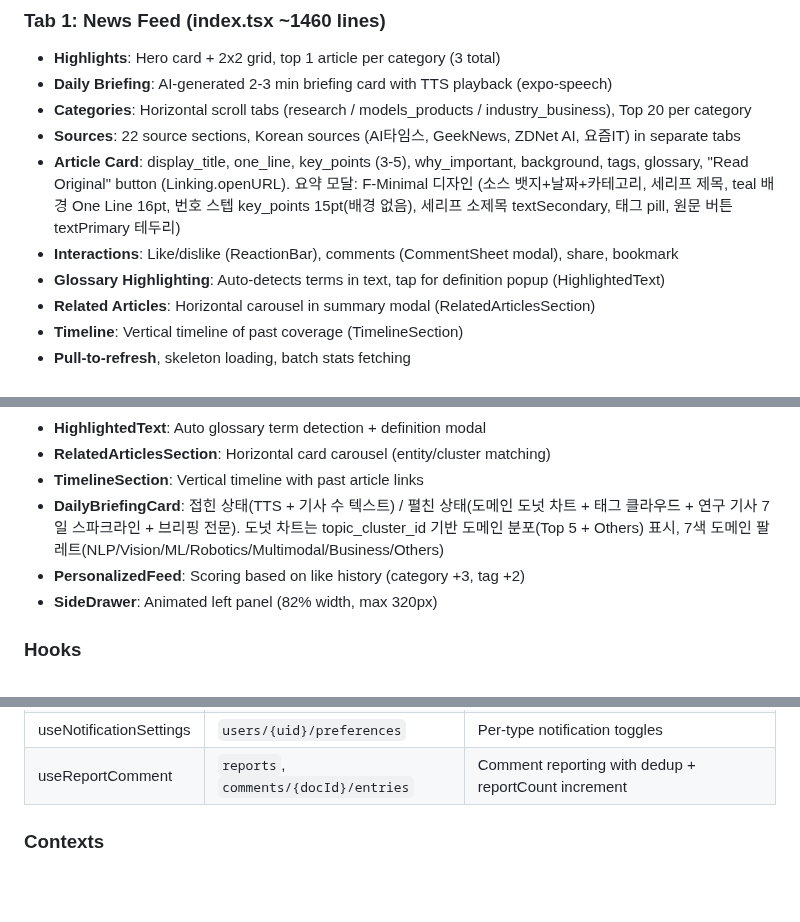
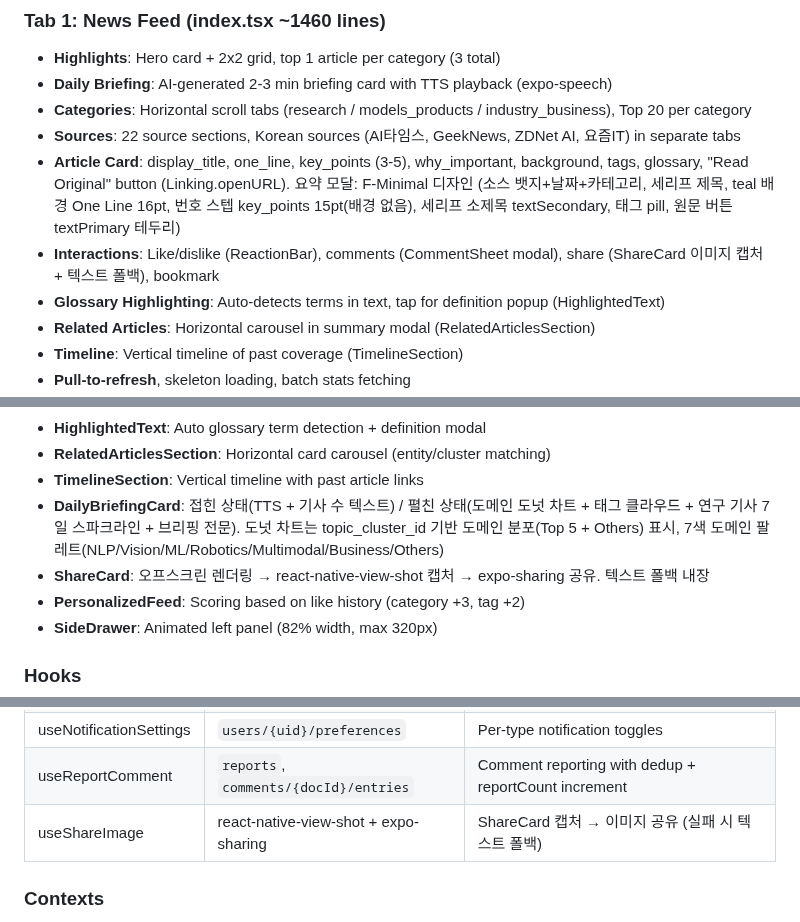
Before and after one commit to gwakdaeyun7-hub/Ailon, a Markdown page: mobile/CLAUDE.md, 3 parts joined by grey strips. Rendered like a GitHub page; blank space fills up the shorter version.

```diff
--- a/mobile/CLAUDE.md
+++ b/mobile/CLAUDE.md
@@ -12,7 +12,7 @@
 - **Categories**: Horizontal scroll tabs (research / models_products / industry_business), Top 20 per category
 - **Sources**: 22 source sections, Korean sources (AI타임스, GeekNews, ZDNet AI, 요즘IT) in separate tabs
 - **Article Card**: display_title, one_line, key_points (3-5), why_important, background, tags, glossary, "Read Original" button (Linking.openURL). 요약 모달: F-Minimal 디자인 (소스 뱃지+날짜+카테고리, 세리프 제목, teal 배경 One Line 16pt, 번호 스텝 key_points 15pt(배경 없음), 세리프 소제목 textSecondary, 태그 pill, 원문 버튼 textPrimary 테두리)
-- **Interactions**: Like/dislike (ReactionBar), comments (CommentSheet modal), share, bookmark
+- **Interactions**: Like/dislike (ReactionBar), comments (CommentSheet modal), share (ShareCard 이미지 캡처 + 텍스트 폴백), bookmark
 - **Glossary Highlighting**: Auto-detects terms in text, tap for definition popup (HighlightedText)
 - **Related Articles**: Horizontal carousel in summary modal (RelatedArticlesSection)
 - **Timeline**: Vertical timeline of past coverage (TimelineSection)
@@ -76,6 +76,7 @@
 - **RelatedArticlesSection**: Horizontal card carousel (entity/cluster matching)
 - **TimelineSection**: Vertical timeline with past article links
 - **DailyBriefingCard**: 접힌 상태(TTS + 기사 수 텍스트) / 펼친 상태(도메인 도넛 차트 + 태그 클라우드 + 연구 기사 7일 스파크라인 + 브리핑 전문). 도넛 차트는 topic_cluster_id 기반 도메인 분포(Top 5 + Others) 표시, 7색 도메인 팔레트(NLP/Vision/ML/Robotics/Multimodal/Business/Others)
+- **ShareCard**: 오프스크린 렌더링 → react-native-view-shot 캡처 → expo-sharing 공유. 텍스트 폴백 내장
 - **PersonalizedFeed**: Scoring based on like history (category +3, tag +2)
 - **SideDrawer**: Animated left panel (82% width, max 320px)
 
@@ -96,6 +97,7 @@
 | useNotifications | `users/{uid}` | Expo + FCM token registration, Android channels (news/social) |
 | useNotificationSettings | `users/{uid}/preferences` | Per-type notification toggles |
 | useReportComment | `reports`, `comments/{docId}/entries` | Comment reporting with dedup + reportCount increment |
+| useShareImage | react-native-view-shot + expo-sharing | ShareCard 캡처 → 이미지 공유 (실패 시 텍스트 폴백) |
 
 ### Contexts
 - **LanguageContext**: KO/EN toggle, `t(key)` translation function, AsyncStorage persist
```
Also changed, not shown: scripts/curated_principles/med_clinical_trial_design.md (+6 -6 lines).
